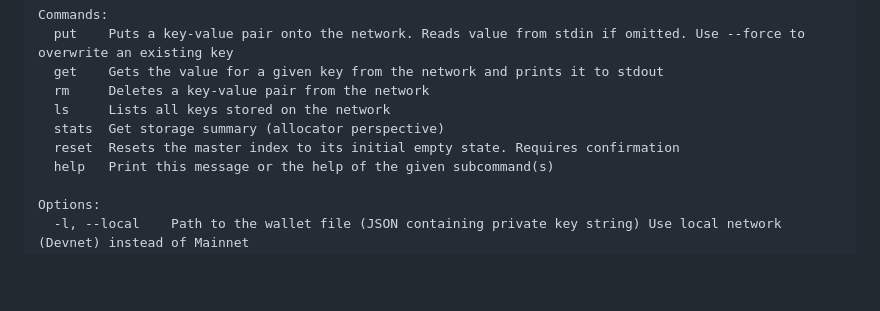
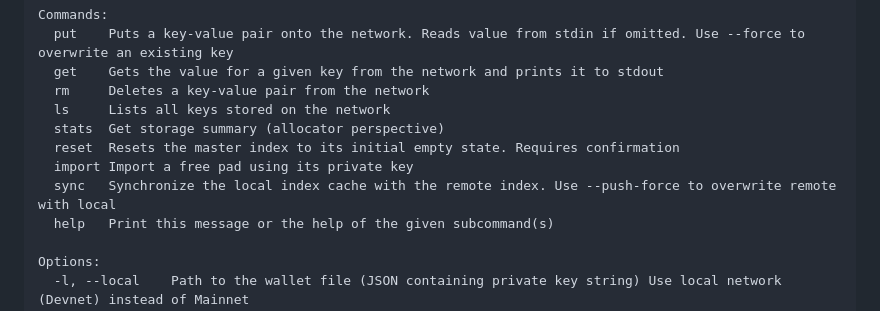
Before and after one commit to dovahcrow/Mutant, a Markdown page: README.md, the part around the change. Rendered like a GitHub page; blank space fills up the shorter version.

Commit message:
docs: Update README and CHANGELOG for import and sync commands

```diff
--- a/README.md
+++ b/README.md
@@ -57,6 +57,8 @@ Commands:
   ls     Lists all keys stored on the network
   stats  Get storage summary (allocator perspective)
   reset  Resets the master index to its initial empty state. Requires confirmation
+  import Import a free pad using its private key
+  sync   Synchronize the local index cache with the remote index. Use --push-force to overwrite remote with local
   help   Print this message or the help of the given subcommand(s)
 
 Options:
```
Also changed, not shown: CHANGELOG.md (+1 -0 lines), PROGRESS.md (deleted, +0 -15 lines).
